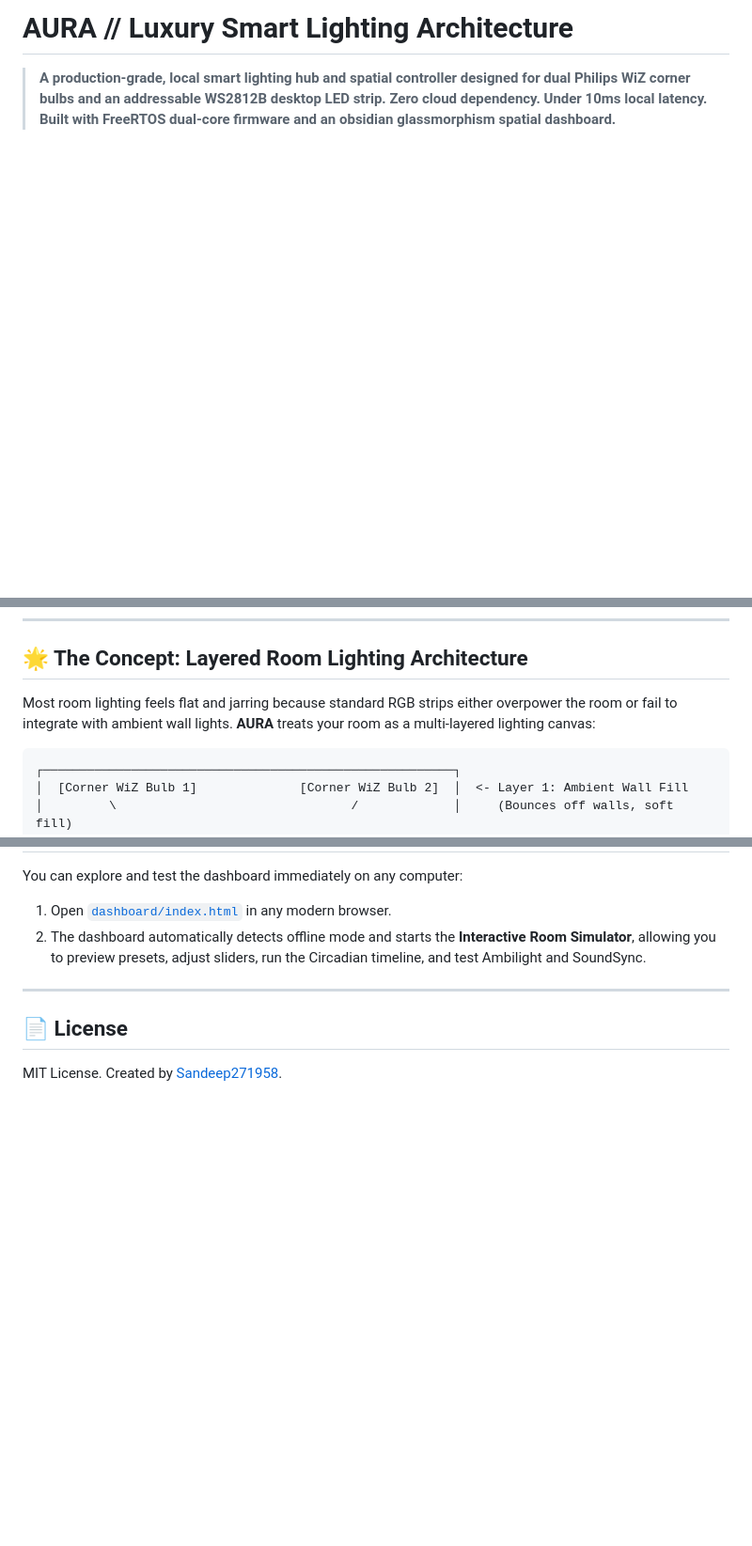
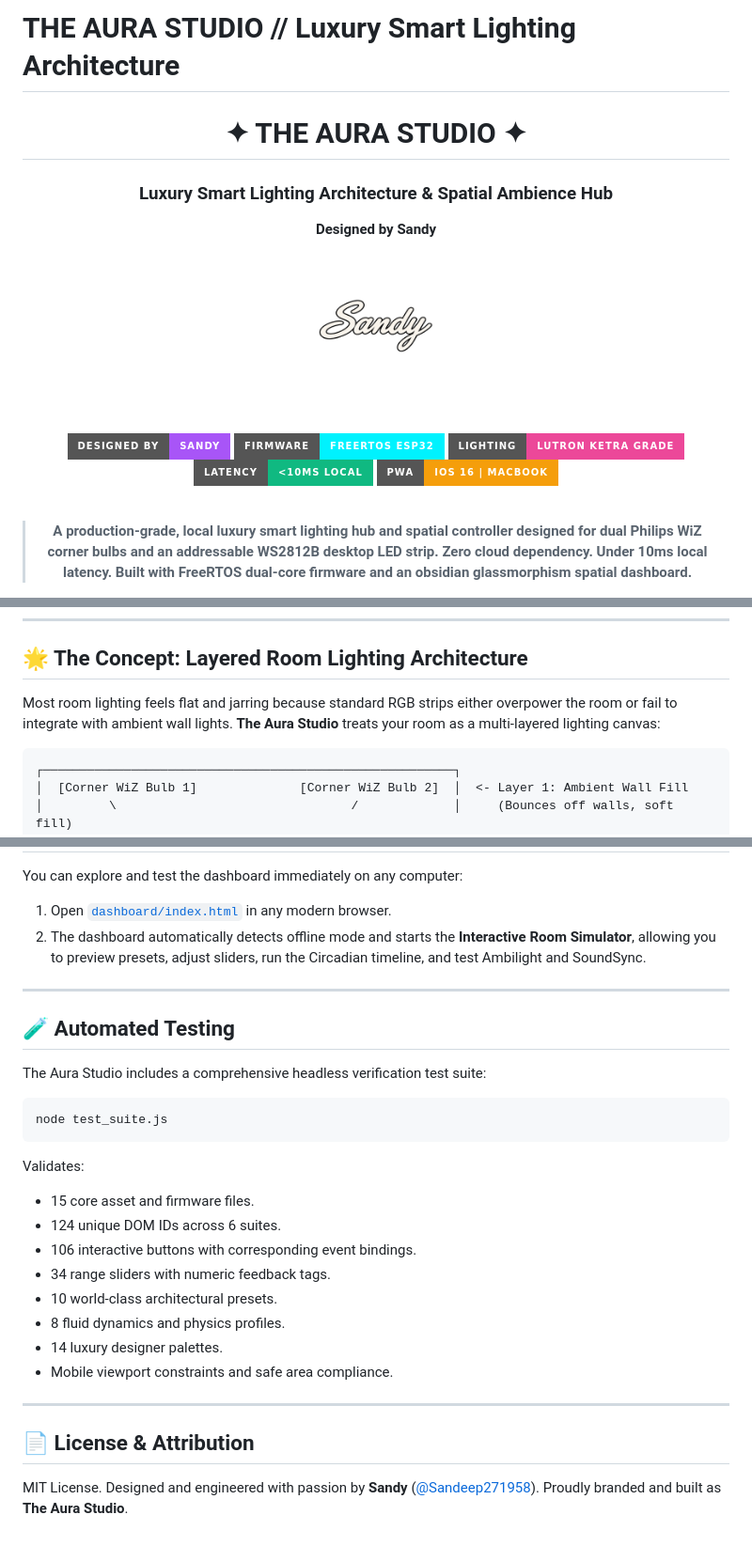
Before and after one commit to Sandeep271958/The_Aura_Studio, a Markdown page: README.md, 3 parts joined by grey strips. Shown: that part at 94% size. GitHub-like rendering; pictures changed too: dashboard/sandy_logo.png (added); badges without logos; blank space fills up the shorter version.

````diff
--- a/README.md
+++ b/README.md
@@ -1,4 +1,26 @@
-# AURA // Luxury Smart Lighting Architecture
+# THE AURA STUDIO // Luxury Smart Lighting Architecture
 
-> **A production-grade, local smart lighting hub and spatial controller designed for dual Philips WiZ corner bulbs and an addressable WS2812B desktop LED strip.**
+<div align="center">
+
+# ✦ THE AURA STUDIO ✦
+### Luxury Smart Lighting Architecture & Spatial Ambience Hub
+**Designed by Sandy**
+
+<br/>
+
+<a href="https://github.com/Sandeep271958/The_Aura_Studio">
+  <img src="dashboard/sandy_logo.png" alt="Designed by Sandy Signature Logo" width="220" style="filter: drop-shadow(0 0 16px rgba(168,85,247,0.45));">
+</a>
+
+<br/><br/>
+
+[![Designed by Sandy](https://img.shields.io/badge/Designed%20by-Sandy-a855f7?style=for-the-badge&logoColor=white)](https://github.com/Sandeep271958/The_Aura_Studio)
+[![Firmware](https://img.shields.io/badge/Firmware-FreeRTOS%20ESP32-00f2fe?style=for-the-badge)](https://github.com/Sandeep271958/The_Aura_Studio)
+[![Grade](https://img.shields.io/badge/Lighting-Lutron%20Ketra%20Grade-ec4899?style=for-the-badge)](https://github.com/Sandeep271958/The_Aura_Studio)
+[![Latency](https://img.shields.io/badge/Latency-%3C10ms%20Local-10b981?style=for-the-badge)](https://github.com/Sandeep271958/The_Aura_Studio)
+[![PWA](https://img.shields.io/badge/PWA-iOS%2016%20%7C%20MacBook-f59e0b?style=for-the-badge)](https://github.com/Sandeep271958/The_Aura_Studio)
+
+<br/>
+
+> **A production-grade, local luxury smart lighting hub and spatial controller designed for dual Philips WiZ corner bulbs and an addressable WS2812B desktop LED strip.**
 > **Zero cloud dependency. Under 10ms local latency. Built with FreeRTOS dual-core firmware and an obsidian glassmorphism spatial dashboard.**
@@ -7,7 +31,7 @@
 
 ## 🌟 The Concept: Layered Room Lighting Architecture
 
-Most room lighting feels flat and jarring because standard RGB strips either overpower the room or fail to integrate with ambient wall lights. **AURA** treats your room as a multi-layered lighting canvas:
+Most room lighting feels flat and jarring because standard RGB strips either overpower the room or fail to integrate with ambient wall lights. **The Aura Studio** treats your room as a multi-layered lighting canvas:
 
 ```
 ┌────────────────────────────────────────────────────────┐
@@ -224,5 +261,25 @@ You can explore and test the dashboard immediately on any computer:
 
 ---
 
-## 📄 License
-MIT License. Created by [Sandeep271958](https://github.com/Sandeep271958).
+## 🧪 Automated Testing
+
+The Aura Studio includes a comprehensive headless verification test suite:
+```bash
+node test_suite.js
+```
+Validates:
+- 15 core asset and firmware files.
+- 124 unique DOM IDs across 6 suites.
+- 106 interactive buttons with corresponding event bindings.
+- 34 range sliders with numeric feedback tags.
+- 10 world-class architectural presets.
+- 8 fluid dynamics and physics profiles.
+- 14 luxury designer palettes.
+- Mobile viewport constraints and safe area compliance.
+
+---
+
+## 📄 License & Attribution
+
+MIT License. Designed and engineered with passion by **Sandy** ([@Sandeep271958](https://github.com/Sandeep271958)).
+Proudly branded and built as **The Aura Studio**.
````
Also changed, not shown: other parts of README.md (+66 -51 lines), 13 other files.
